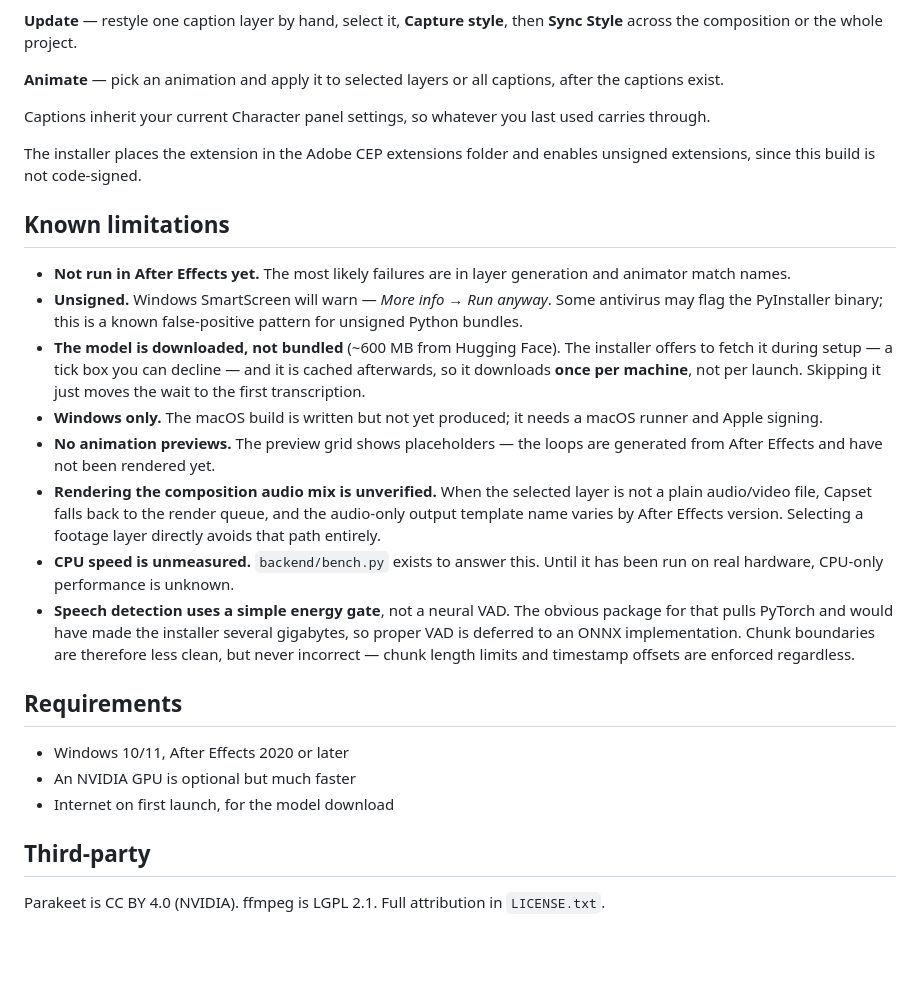
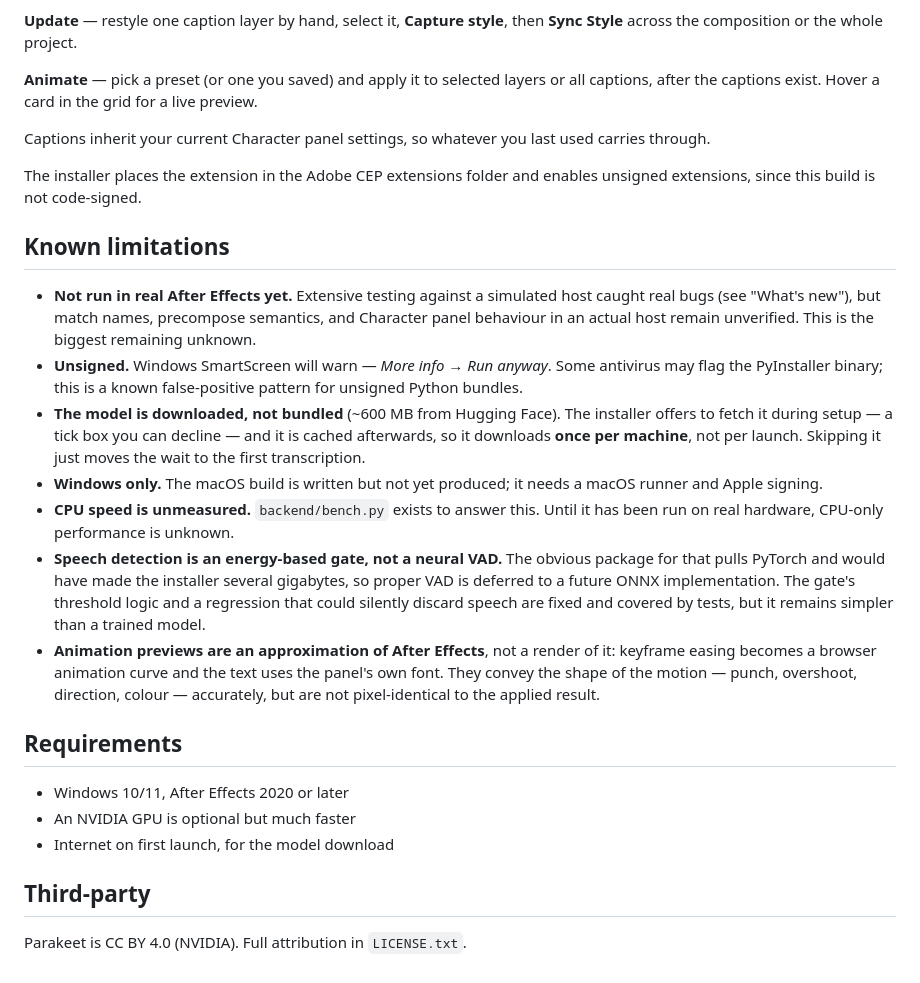
Before and after one commit to HazrdDesign/Capset, a Markdown page: docs/RELEASE-NOTES-v0.1.md, the part around one of its changes. Rendered like a GitHub page; blank space fills up the shorter version.

```diff
--- a/docs/RELEASE-NOTES-v0.1.md
+++ b/docs/RELEASE-NOTES-v0.1.md
@@ -51,8 +111,9 @@ effects included. Or switch to *Captions File* to import an SRT/VTT instead.
 **Update** — restyle one caption layer by hand, select it, **Capture style**,
 then **Sync Style** across the composition or the whole project.
 
-**Animate** — pick an animation and apply it to selected layers or all
-captions, after the captions exist.
+**Animate** — pick a preset (or one you saved) and apply it to selected
+layers or all captions, after the captions exist. Hover a card in the grid
+for a live preview.
 
 Captions inherit your current Character panel settings, so whatever you last
 used carries through.
@@ -62,8 +123,10 @@ enables unsigned extensions, since this build is not code-signed.
 
 ## Known limitations
 
-- **Not run in After Effects yet.** The most likely failures are in layer
-  generation and animator match names.
+- **Not run in real After Effects yet.** Extensive testing against a
+  simulated host caught real bugs (see "What's new"), but match names,
+  precompose semantics, and Character panel behaviour in an actual host
+  remain unverified. This is the biggest remaining unknown.
 - **Unsigned.** Windows SmartScreen will warn — *More info* → *Run anyway*.
   Some antivirus may flag the PyInstaller binary; this is a known
   false-positive pattern for unsigned Python bundles.
@@ -73,19 +136,19 @@ enables unsigned extensions, since this build is not code-signed.
   launch. Skipping it just moves the wait to the first transcription.
 - **Windows only.** The macOS build is written but not yet produced; it needs
   a macOS runner and Apple signing.
-- **No animation previews.** The preview grid shows placeholders — the loops
-  are generated from After Effects and have not been rendered yet.
-- **Rendering the composition audio mix is unverified.** When the selected
-  layer is not a plain audio/video file, Capset falls back to the render
-  queue, and the audio-only output template name varies by After Effects
-  version. Selecting a footage layer directly avoids that path entirely.
 - **CPU speed is unmeasured.** `backend/bench.py` exists to answer this. Until
   it has been run on real hardware, CPU-only performance is unknown.
-- **Speech detection uses a simple energy gate**, not a neural VAD. The
+- **Speech detection is an energy-based gate, not a neural VAD.** The
   obvious package for that pulls PyTorch and would have made the installer
-  several gigabytes, so proper VAD is deferred to an ONNX implementation.
-  Chunk boundaries are therefore less clean, but never incorrect — chunk
-  length limits and timestamp offsets are enforced regardless.
+  several gigabytes, so proper VAD is deferred to a future ONNX
+  implementation. The gate's threshold logic and a regression that could
+  silently discard speech are fixed and covered by tests, but it remains
+  simpler than a trained model.
+- **Animation previews are an approximation of After Effects**, not a
+  render of it: keyframe easing becomes a browser animation curve and the
+  text uses the panel's own font. They convey the shape of the motion —
+  punch, overshoot, direction, colour — accurately, but are not
+  pixel-identical to the applied result.
 
 ## Requirements
 
@@ -95,5 +158,4 @@ enables unsigned extensions, since this build is not code-signed.
 
 ## Third-party
 
-Parakeet is CC BY 4.0 (NVIDIA). ffmpeg is LGPL 2.1. Full attribution in
-`LICENSE.txt`.
+Parakeet is CC BY 4.0 (NVIDIA). Full attribution in `LICENSE.txt`.
```
Also changed, not shown: other parts of docs/RELEASE-NOTES-v0.1.md (+79 -19 lines).
